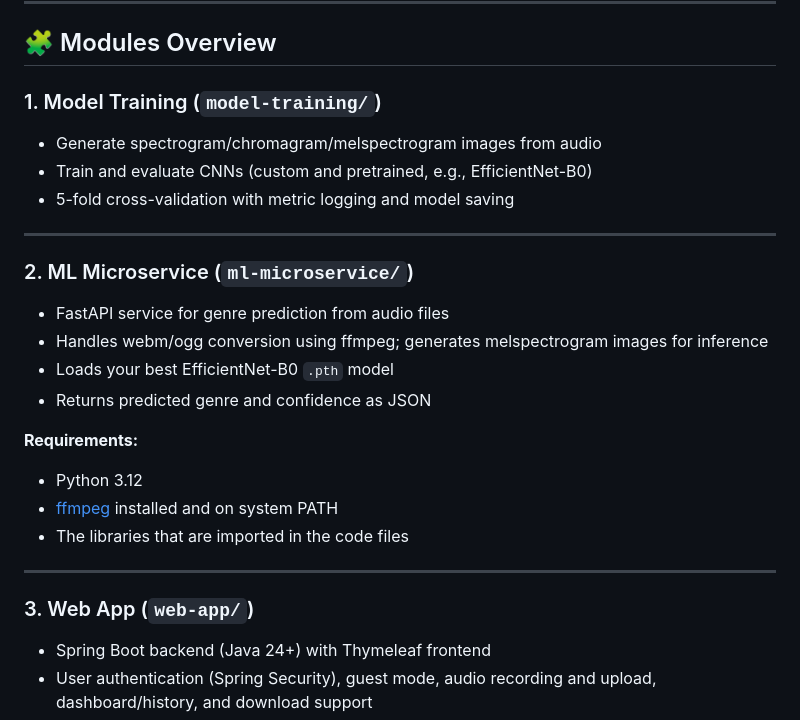
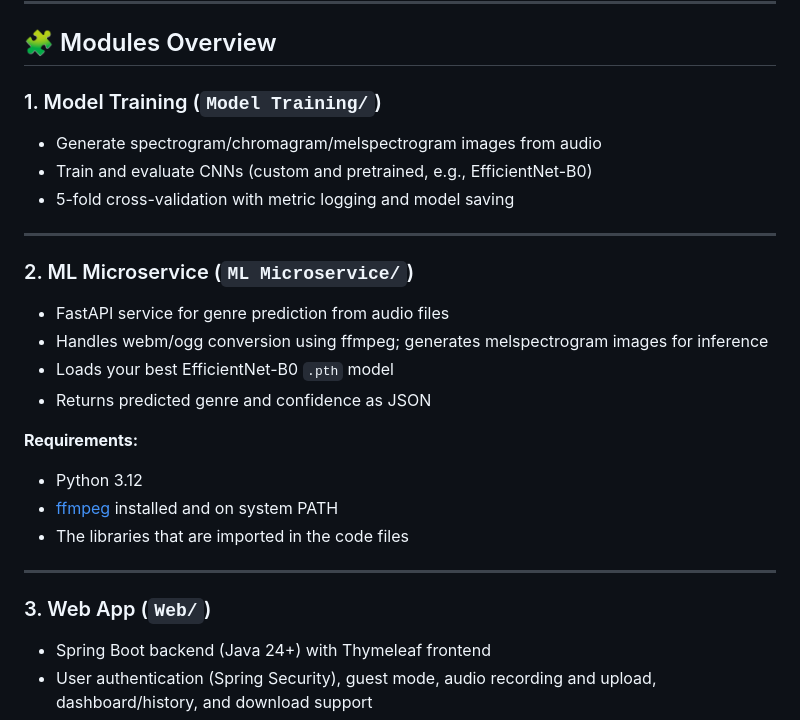
Before and after one commit to mustafa8410/MusicGenreClassification, a Markdown page: README.md, the part around the change. Rendered like a GitHub page.

```diff
--- a/README.md
+++ b/README.md
@@ -33,7 +33,7 @@ repo-root/
 
 ## 🧩 Modules Overview
 
-### 1. Model Training (`model-training/`)
+### 1. Model Training (`Model Training/`)
 
 * Generate spectrogram/chromagram/melspectrogram images from audio
 * Train and evaluate CNNs (custom and pretrained, e.g., EfficientNet-B0)
@@ -41,7 +41,7 @@ repo-root/
 
 ---
 
-### 2. ML Microservice (`ml-microservice/`)
+### 2. ML Microservice (`ML Microservice/`)
 
 * FastAPI service for genre prediction from audio files
 * Handles webm/ogg conversion using ffmpeg; generates melspectrogram images for inference
@@ -56,7 +56,7 @@ repo-root/
 
 ---
 
-### 3. Web App (`web-app/`)
+### 3. Web App (`Web/`)
 
 * Spring Boot backend (Java 24+) with Thymeleaf frontend
 * User authentication (Spring Security), guest mode, audio recording and upload, dashboard/history, and download support
```
